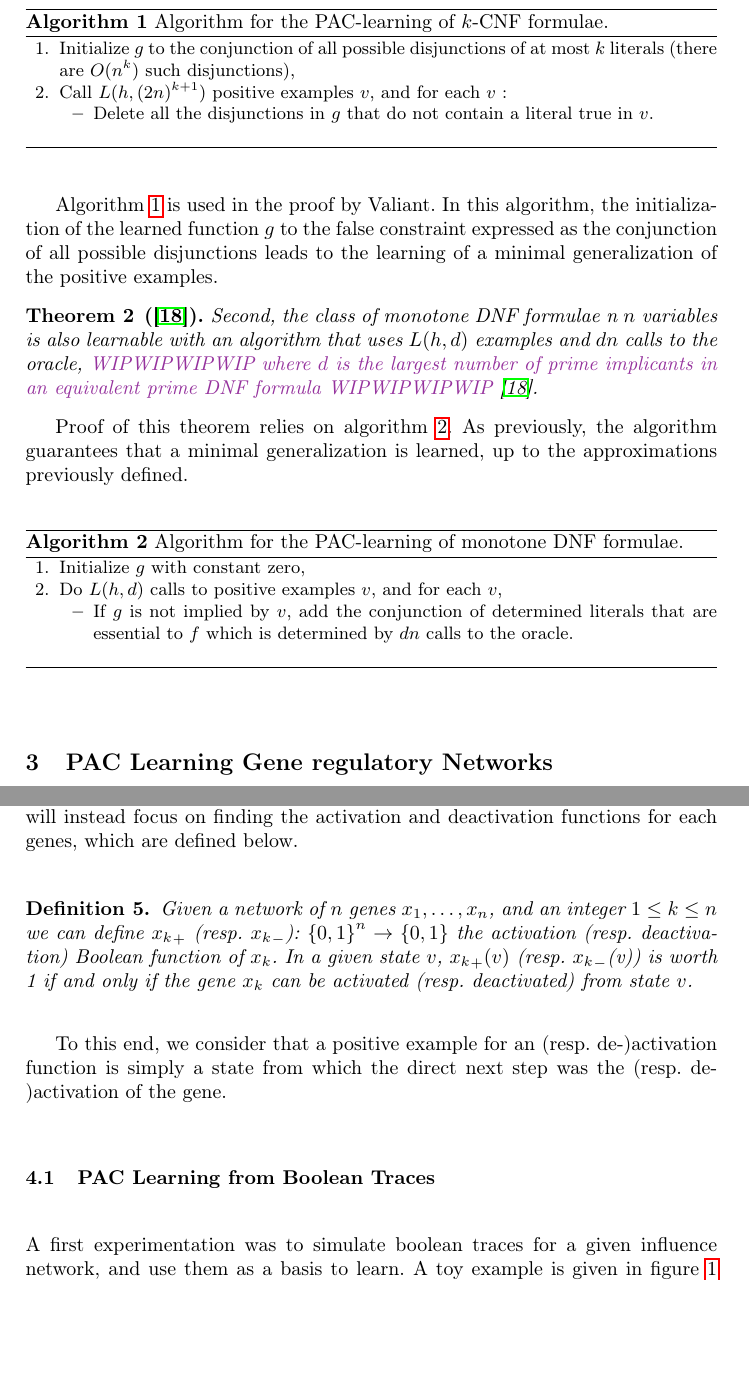
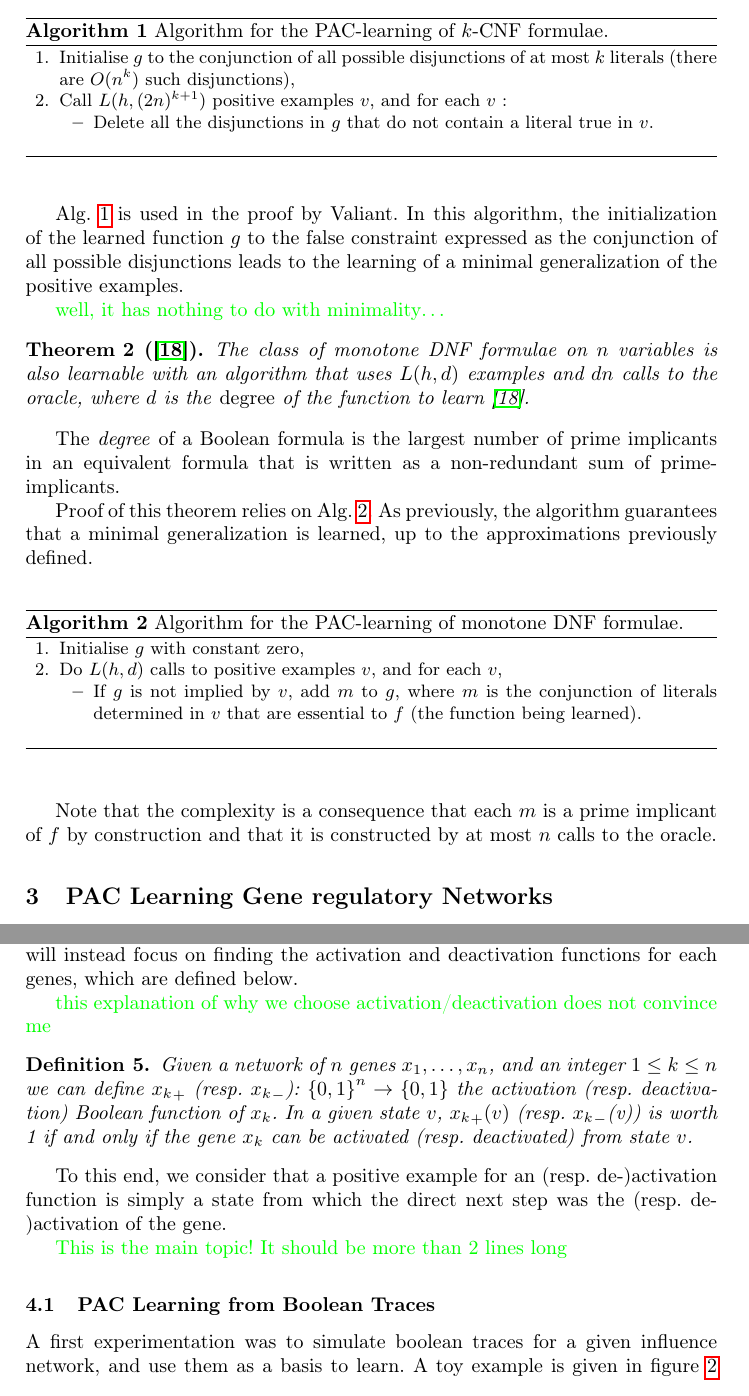
Before and after one commit to NougatRillettes/PapierPAC, a LaTeX paper (CF17cmsb.tex): two parts of pages 4 and 6 of 11 before the commit and two parts of pages 4 and 6 of 12 after it, joined at a grey line, cut so that both start at the same text, the shorter picture padded with empty space. Compiled offline with pdfLaTeX; a missing bibliography style is replaced by a similar one.

Commit message:
pass up to 4.1 not included

```diff
--- a/CF17cmsb.tex
+++ b/CF17cmsb.tex
@@ -175,7 +179,7 @@ algorithm that uses $L(h,{(2 n)}^{k+1})$ examples and no oracle.
 
 \begin{algorithm}
 \begin{enumerate}
-  \item Initialize $g$ to the conjunction of all possible disjunctions of at most $k$ literals (there are $O(n^k)$ such disjunctions),
+  \item Initialise $g$ to the conjunction of all possible disjunctions of at most $k$ literals (there are $O(n^k)$ such disjunctions),
 \item Call $L(h,(2n)^{k+1})$ positive examples $v$, and for each $v$~:
 \begin{itemize}
 \item Delete all the disjunctions in $g$ that do not contain a literal true in $v$.
@@ -185,31 +189,41 @@ algorithm that uses $L(h,{(2 n)}^{k+1})$ examples and no oracle.
 \caption{Algorithm for the PAC-learning of $k$-CNF formulae.\label{algCNF}}
 \end{algorithm}
 
-Algorithm \ref{algCNF} is used in the proof by Valiant. In this algorithm, the initialization of the learned function $g$ to the false constraint expressed as the conjunction of all possible disjunctions
+Alg.~\ref{algCNF} is used in the proof by Valiant. In this algorithm, the initialization of the learned function $g$ to the false constraint expressed as the conjunction of all possible disjunctions
 leads to the learning of a minimal  generalization of the positive examples.
 
+\sylvain{well, it has nothing to do with minimality\dots}
 
 \begin{theorem}[\cite{Valiant84cacm}]\label{thm:mdnf}
-    Second, the class of monotone DNF formulae n $n$ variables is also learnable with an
+    The class of monotone DNF formulae on $n$ variables is also learnable with an
     algorithm that uses $L(h,d)$ examples and $d n$ calls to the oracle,
-    \wip{where $d$ is the largest number of prime implicants in an equivalent prime DNF formula}~\cite{Valiant84cacm}.
+    where $d$ is the \emph{degree} of the function to learn~\cite{Valiant84cacm}.
 \end{theorem}
 
-Proof of this theorem relies on algorithm \ref{algDNF}. As previously, the algorithm guarantees that a minimal generalization is learned, up to the approximations previously defined.
+The \emph{degree} of a Boolean formula is the largest number of prime
+implicants in an equivalent formula that is written as a non-redundant sum of
+prime-implicants.
+
+Proof of this theorem relies on Alg.~\ref{algDNF}. As previously, the algorithm guarantees that a minimal generalization is learned, up to the approximations previously defined.
 
 \begin{algorithm}
 \begin{enumerate}
-\item Initialize $g$ with constant zero,
+\item Initialise $g$ with constant zero,
 \item
 Do $L(h,d)$ calls to positive examples $v$, and for each $v$,
 \begin{itemize}
 	\item
-	If $g$ is not implied by $v$, add the conjunction of determined literals that
-	are essential to $f$ which is determined by $d n$ calls to the oracle.
+	If $g$ is not implied by $v$, add $m$ to $g$, where $m$ is the conjunction
+   of literals determined in $v$ that are essential to $f$ (the function being
+   learned).
 \end{itemize}
 \end{enumerate}
 \caption{Algorithm for the PAC-learning of monotone DNF formulae.\label{algDNF}}
 \end{algorithm}
+
+Note that the complexity is a consequence that each $m$ is a prime implicant
+of $f$ by construction and that it is constructed by at most $n$ calls to the
+oracle.
 
 \section{PAC Learning Gene regulatory Networks}
 
@@ -313,7 +320,10 @@ algorithm for DNF formulae is not available to us any longer.
 
 The other consequence is that instead of a pure sampling of the state-space to
 obtain examples, we will restrict ourselves to samples obtained by traces.
-From now on, we can hence no longer pretend to recover à la Thomas networks but we will instead focus on finding the activation and deactivation functions for each genes, which are defined below.
+From now on, we can hence no longer pretend to recover {\`a} la Thomas networks but we will instead focus on finding the activation and deactivation functions for each genes, which are defined below.
+
+\sylvain{this explanation of why we choose activation/deactivation does not
+convince me}
 
 \begin{definition}
  	Given a network of $n$ genes $x_1,\ldots,x_n$, and
@@ -324,6 +334,7 @@ From now on, we can hence no longer pretend to recover à la Thomas networks but
 
 To this end, we consider that a positive example for an (resp. de-)activation function is simply a state from which the direct next step was the (resp. de-)activation of the gene.
 
+\sylvain{This is the main topic! It should be more than 2 lines long}
 
 
 \subsection{PAC Learning from Boolean Traces}
```
Also changed, not shown: CF17cmsb.tex (55 more changed lines).
